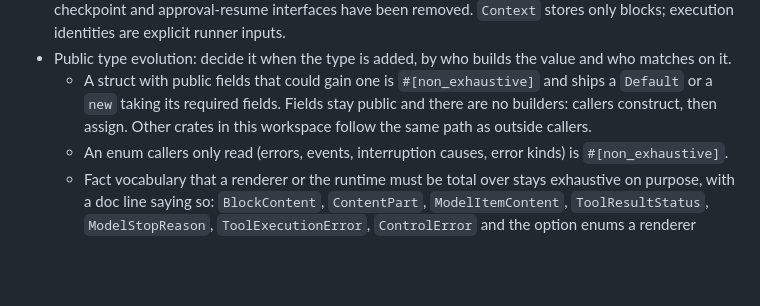
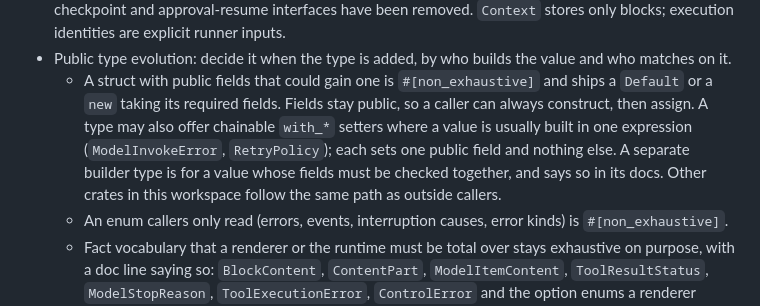
Before and after one commit to Preference-cmd/causa, a Markdown page: AGENTS.md, the part around the change. Drawn GitHub-style; blank space fills up the shorter version.

Commit message:
docs: allow with_* setters in the public type rule
The rule said there are no builders, while `ModelInvokeError` and
`RetryPolicy` already ship chainable `with_*` setters and the changelog
calls them builders. No reason for the ban was recorded. The rule now says
what holds: fields stay public, a type may add `with_*` setters that each
set one public field, and a separate builder type is for fields that must
be checked together.

Co-Authored-By: Claude Opus 5.5 <noreply@anthropic.com>

```diff
--- a/AGENTS.md
+++ b/AGENTS.md
@@ -153,8 +153,12 @@ rendering) — bare `causa` false-positives on `causa-*` names.
   value and who matches on it.
   - A struct with public fields that could gain one is `#[non_exhaustive]`
     and ships a `Default` or a `new` taking its required fields. Fields stay
-    public and there are no builders: callers construct, then assign. Other
-    crates in this workspace follow the same path as outside callers.
+    public, so a caller can always construct, then assign. A type may also
+    offer chainable `with_*` setters where a value is usually built in one
+    expression (`ModelInvokeError`, `RetryPolicy`); each sets one public
+    field and nothing else. A separate builder type is for a value whose
+    fields must be checked together, and says so in its docs. Other crates
+    in this workspace follow the same path as outside callers.
   - An enum callers only read (errors, events, interruption causes, error
     kinds) is `#[non_exhaustive]`.
   - Fact vocabulary that a renderer or the runtime must be total over stays
```
